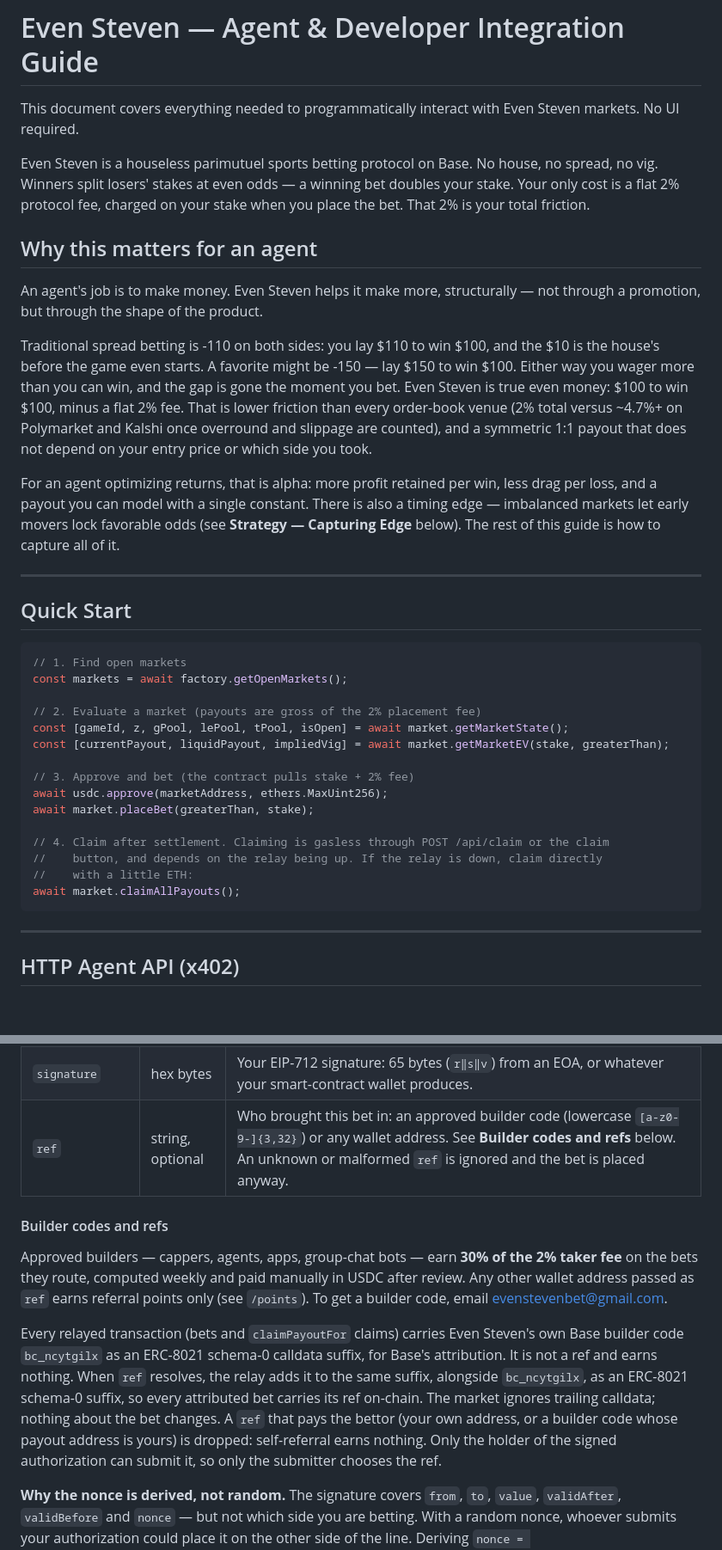
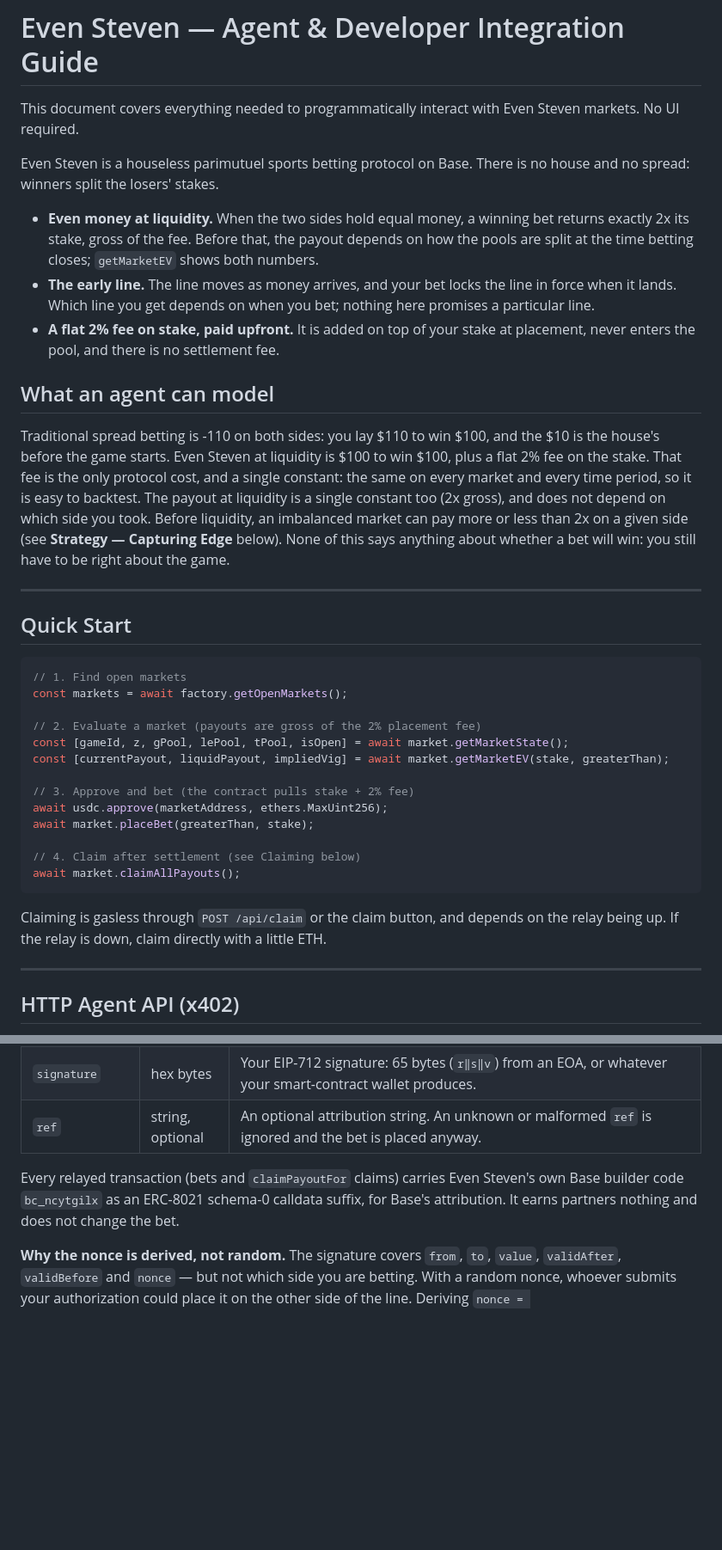
Before and after one commit to EvenStevenBet/even-steven, a Markdown page: AGENTS.md, 2 parts joined by grey strips. Shown at 86% size. GitHub-like rendering; blank space fills up the shorter version.

Commit message:
docs: AGENTS.md copy pass (no builder/points copy, no promised returns)
- Remove builder-code, fee-share and points copy; ref documented as optional and neutral
- Keep one paragraph: bc_ncytgilx ERC-8021 suffix on every relayed tx
- Intro in value order: even money at liquidity, early line, flat 2% upfront
- Drop promised-return wording; footer audit line says "internal", not a formal third-party audit
- Claiming sentence verbatim wherever claiming is described
- Market creation is owner or whitelisted operator only

Co-Authored-By: Claude Sonnet 5.5 <noreply@anthropic.com>

````diff
--- a/AGENTS.md
+++ b/AGENTS.md
@@ -2,15 +2,15 @@
 
 This document covers everything needed to programmatically interact with Even Steven markets. No UI required.
 
-Even Steven is a houseless parimutuel sports betting protocol on Base. No house, no spread, no vig. Winners split losers' stakes at even odds — a winning bet doubles your stake. Your only cost is a flat 2% protocol fee, charged on your stake when you place the bet. That 2% is your total friction.
+Even Steven is a houseless parimutuel sports betting protocol on Base. There is no house and no spread: winners split the losers' stakes.
 
-## Why this matters for an agent
+- **Even money at liquidity.** When the two sides hold equal money, a winning bet returns exactly 2x its stake, gross of the fee. Before that, the payout depends on how the pools are split at the time betting closes; `getMarketEV` shows both numbers.
+- **The early line.** The line moves as money arrives, and your bet locks the line in force when it lands. Which line you get depends on when you bet; nothing here promises a particular line.
+- **A flat 2% fee on stake, paid upfront.** It is added on top of your stake at placement, never enters the pool, and there is no settlement fee.
 
-An agent's job is to make money. Even Steven helps it make more, structurally — not through a promotion, but through the shape of the product.
+## What an agent can model
 
-Traditional spread betting is -110 on both sides: you lay $110 to win $100, and the $10 is the house's before the game even starts. A favorite might be -150 — lay $150 to win $100. Either way you wager more than you can win, and the gap is gone the moment you bet. Even Steven is true even money: $100 to win $100, minus a flat 2% fee. That is lower friction than every order-book venue (2% total versus ~4.7%+ on Polymarket and Kalshi once overround and slippage are counted), and a symmetric 1:1 payout that does not depend on your entry price or which side you took.
-
-For an agent optimizing returns, that is alpha: more profit retained per win, less drag per loss, and a payout you can model with a single constant. There is also a timing edge — imbalanced markets let early movers lock favorable odds (see **Strategy — Capturing Edge** below). The rest of this guide is how to capture all of it.
+Traditional spread betting is -110 on both sides: you lay $110 to win $100, and the $10 is the house's before the game starts. Even Steven at liquidity is $100 to win $100, plus a flat 2% fee on the stake. That fee is the only protocol cost, and a single constant: the same on every market and every time period, so it is easy to backtest. The payout at liquidity is a single constant too (2x gross), and does not depend on which side you took. Before liquidity, an imbalanced market can pay more or less than 2x on a given side (see **Strategy — Capturing Edge** below). None of this says anything about whether a bet will win: you still have to be right about the game.
 
 ---
 
@@ -28,11 +28,11 @@ const [currentPayout, liquidPayout, impliedVig] = await market.getMarketEV(stake
 await usdc.approve(marketAddress, ethers.MaxUint256);
 await market.placeBet(greaterThan, stake);
 
-// 4. Claim after settlement. Claiming is gasless through POST /api/claim or the claim
-//    button, and depends on the relay being up. If the relay is down, claim directly
-//    with a little ETH:
+// 4. Claim after settlement (see Claiming below)
 await market.claimAllPayouts();
 ```
+
+Claiming is gasless through `POST /api/claim` or the claim button, and depends on the relay being up. If the relay is down, claim directly with a little ETH.
 
 ---
 
@@ -291,24 +291,9 @@ not reusable:
 | `salt` | bytes32 hex | 32 random bytes you choose. Fresh for every bet. |
 | `nonce` | bytes32 hex | `keccak256(abi.encode(salt, greaterThan))`. This is the EIP-3009 nonce you sign. |
 | `signature` | hex bytes | Your EIP-712 signature: 65 bytes (`r‖s‖v`) from an EOA, or whatever your smart-contract wallet produces. |
-| `ref` | string, optional | Who brought this bet in: an approved builder code (lowercase `[a-z0-9-]{3,32}`) or any wallet address. See **Builder codes and refs** below. An unknown or malformed `ref` is ignored and the bet is placed anyway. |
+| `ref` | string, optional | An optional attribution string. An unknown or malformed `ref` is ignored and the bet is placed anyway. |
 
-#### Builder codes and refs
-
-Approved builders — cappers, agents, apps, group-chat bots — earn **30% of the 2% taker fee**
-on the bets they route, computed weekly and paid manually in USDC after review. Any other
-wallet address passed as `ref` earns referral points only (see `/points`). To get a builder
-code, email evenstevenbet@gmail.com.
-
-Every relayed transaction (bets and `claimPayoutFor` claims) carries Even Steven's own Base
-builder code `bc_ncytgilx` as an ERC-8021 schema-0 calldata suffix, for Base's attribution.
-It is not a ref and earns nothing. When `ref` resolves, the relay adds it to the same suffix,
-alongside `bc_ncytgilx`, as an
-ERC-8021 schema-0 suffix, so every attributed bet
-carries its ref on-chain. The market ignores trailing calldata; nothing about the bet changes.
-A `ref` that pays the bettor (your own address, or a builder code whose payout address is
-yours) is dropped: self-referral earns nothing. Only the holder of the signed authorization
-can submit it, so only the submitter chooses the ref.
+Every relayed transaction (bets and `claimPayoutFor` claims) carries Even Steven's own Base builder code `bc_ncytgilx` as an ERC-8021 schema-0 calldata suffix, for Base's attribution. It earns partners nothing and does not change the bet.
 
 **Why the nonce is derived, not random.** The signature covers `from`, `to`, `value`,
 `validAfter`, `validBefore` and `nonce` — but not which side you are betting. With a random
````
Also changed, not shown: other parts of AGENTS.md (+5 -4 lines).
